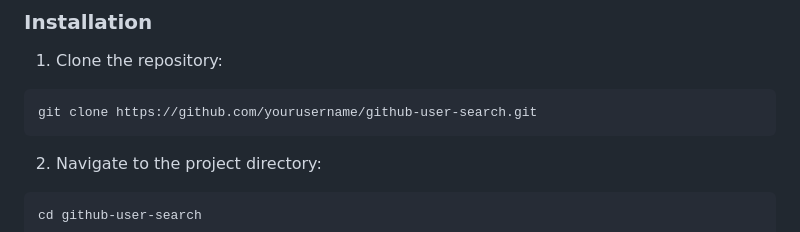
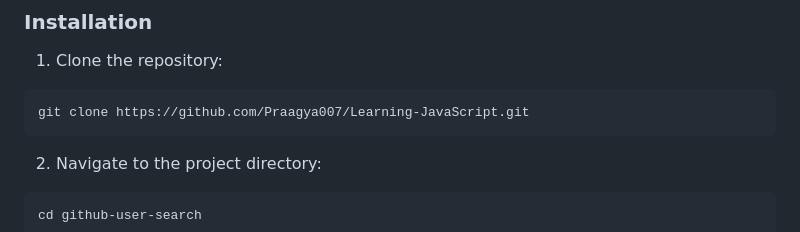
Before and after one commit to Praagya007/Learning-JavaScript, a Markdown page: Day 15/Readme.md, the part around the change. GitHub-like rendering.

````diff
--- a/Day 15/Readme.md
+++ b/Day 15/Readme.md
@@ -44,7 +44,7 @@ project/
 
 1. Clone the repository:
 ```bash
-git clone https://github.com/yourusername/github-user-search.git
+git clone https://github.com/Praagya007/Learning-JavaScript.git
 ```
 
 2. Navigate to the project directory:
````
